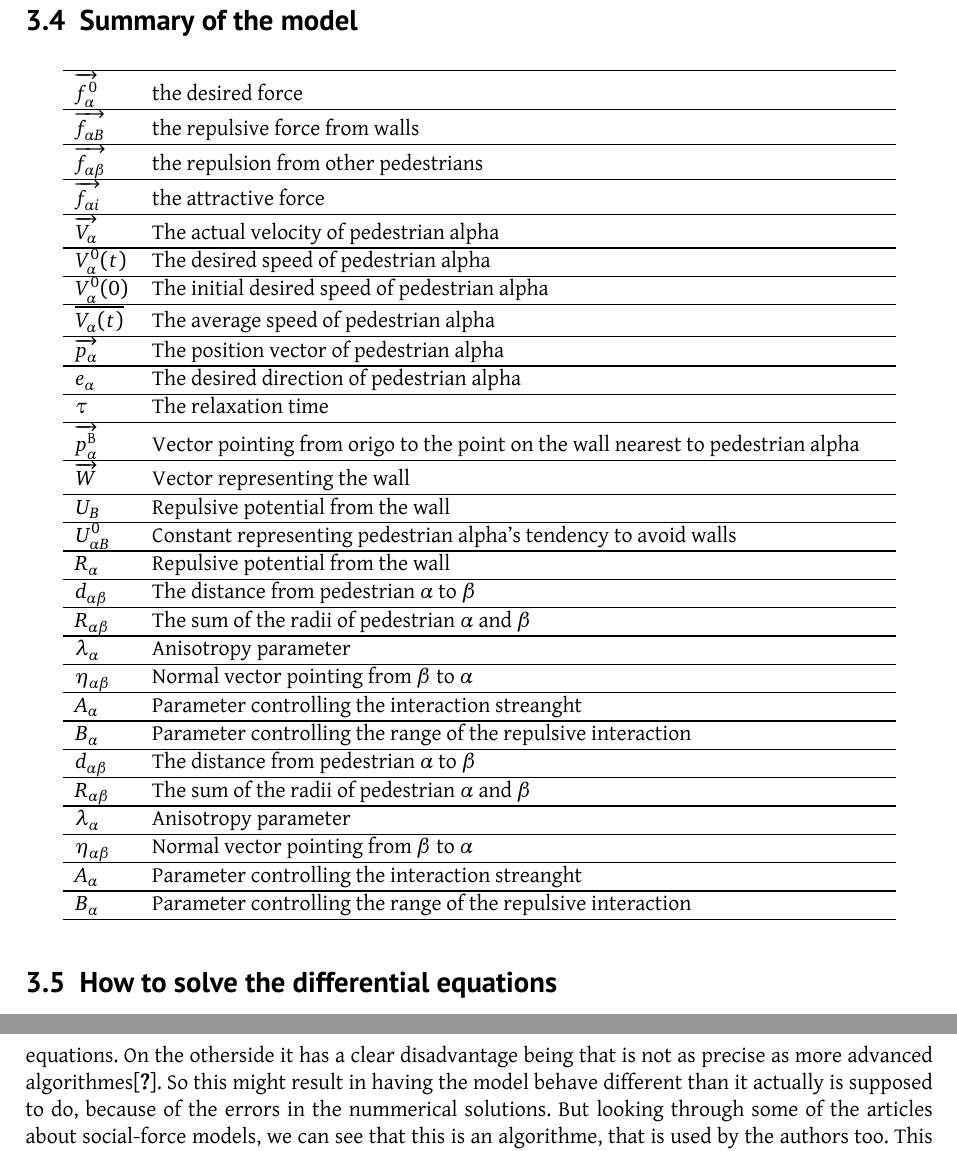
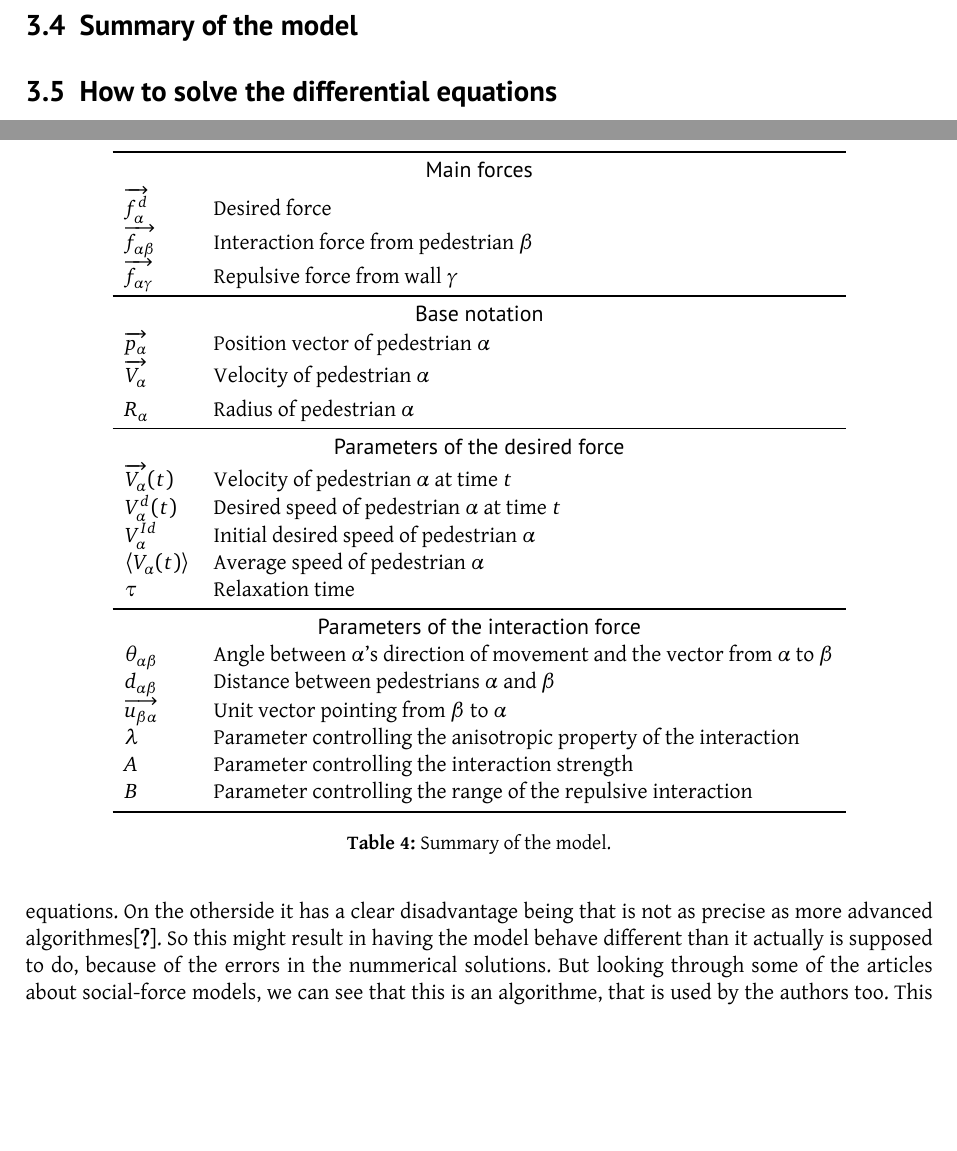
Before and after one commit to tohojo/RUC-math--crowd-modeling, a LaTeX document (LaTeX/crowd-modelling.tex, which reads LaTeX/themodel.tex): two parts of pages 16 and 17 of 41 before the commit and two parts of pages 15 and 16 of 40 after it, joined at a grey line, cut so that both start at the same text, the shorter picture padded with empty space. Compiled offline with XeLaTeX.

Commit message:
Update model summary table to combine the updated tables from the first half of the section.

```diff
--- a/LaTeX/themodel.tex
+++ b/LaTeX/themodel.tex
@@ -488,67 +488,51 @@ $R_{\alpha}$& Repulsive potential from the wall\\
     \label{overview}
 \end{figure}
 
-\begin{center}
-\begin{tabular}{lll}
-\hline
-$\overrightarrow{f_{\alpha}^{0}}$ & the desired force &\\
-\hline
-$\overrightarrow{f_{\alpha B}}$ & the repulsive force from walls &\\
-\hline
-$\overrightarrow{f_{\alpha \beta}}$ & the repulsion from other pedestrians\\
-\hline
-$\overrightarrow{f_{\alpha i}}$& the attractive force\\
-\hline
-$\overrightarrow{V_{\alpha}}$ & The actual velocity of pedestrian alpha &\\
-\hline
-$V_{\alpha}^{0}(t)$ & The desired speed of pedestrian alpha &\\
-\hline
-$V_{\alpha}^{0}(0)$ & The initial desired speed of pedestrian alpha &\\
-\hline
-$\overline{V_{\alpha}(t)}$ & The average speed of pedestrian alpha &\\
-\hline
-$\overrightarrow{p_{\alpha}}$ & The position vector of pedestrian alpha\\
-\hline
-$e_{\alpha}$& The desired direction of pedestrian alpha\\
-\hline
-$\tau$& The relaxation time &\\
-\hline
-$\overrightarrow{p_{\alpha}^{\text{B}}}$& Vector pointing from origo to the point on the wall nearest to pedestrian alpha &\\
-\hline
-$\overrightarrow{W}$& Vector representing the wall &\\
-\hline
-$U_{B}$ & Repulsive potential from the wall\\
-\hline
-$U^{0}_{\alpha B}$ & Constant representing pedestrian alpha's tendency to avoid walls\\
-\hline
-$R_{\alpha}$& Repulsive potential from the wall\\
-\hline
-$d_{\alpha \beta}$& The distance from pedestrian $\alpha$ to $\beta$ &\\
-\hline
-$R_{\alpha\beta}$& The sum of the radii of pedestrian $\alpha$ and $\beta$ \\
-\hline
-$\lambda_{\alpha}$& Anisotropy parameter &\\
-\hline
-$\eta_{\alpha \beta}$& Normal vector pointing from $\beta$ to $\alpha$ \\
-\hline
-$A_{\alpha}$& Parameter controlling the interaction streanght \\
-\hline
-$B_{\alpha}$& Parameter controlling the range of the repulsive interaction  \\
-\hline
-$d_{\alpha \beta}$& The distance from pedestrian $\alpha$ to $\beta$ &\\
-\hline
-$R_{\alpha\beta}$& The sum of the radii of pedestrian $\alpha$ and $\beta$ \\
-\hline
-$\lambda_{\alpha}$& Anisotropy parameter &\\
-\hline
-$\eta_{\alpha \beta}$& Normal vector pointing from $\beta$ to $\alpha$ \\
-\hline
-$A_{\alpha}$& Parameter controlling the interaction streanght \\
-\hline
-$B_{\alpha}$& Parameter controlling the range of the repulsive interaction  \\
-\hline
-\end{tabular}
-\end{center}
+\begin{table}[h]
+    \centering
+    \begin{tabular}{l l}
+        \toprule
+        \multicolumn{2}{c}{\textsf{Main forces}}\\
+        $\overrightarrow{f_{\alpha}^{d}}$ & Desired force\\
+        $\overrightarrow{f_{\alpha \beta}}$ & Interaction force from pedestrian
+        $\beta$\\
+        $\overrightarrow{f_{\alpha \gamma}}$ & Repulsive force from wall
+        $\gamma$\\
+
+        \midrule
+        \multicolumn{2}{c}{\textsf{Base notation}}\\
+        $\overrightarrow{p_{\alpha}}$ & Position vector of pedestrian
+        $\alpha$\\
+        $\overrightarrow{V_{\alpha}}$ & Velocity of pedestrian $\alpha$ \\
+        \addlinespace[0.3em]
+        $R_\alpha$ & Radius of pedestrian $\alpha$\\
+
+        \midrule
+        \multicolumn{2}{c}{\textsf{Parameters of the desired force}}\\
+        $\overrightarrow{V_{\alpha}}(t)$ & Velocity of pedestrian $\alpha$
+        at time $t$\\
+        $V_{\alpha}^{d}(t)$ & Desired speed of pedestrian $\alpha$ at time
+        $t$\\
+        $V_{\alpha}^{Id}$ & Initial desired speed of pedestrian $\alpha$ \\
+        $\langle V_{\alpha}(t) \rangle$ & Average speed of pedestrian
+        $\alpha$ \\
+        $\tau$& Relaxation time \\
+
+        \midrule
+        \multicolumn{2}{c}{\textsf{Parameters of the interaction force}}\\
+        $\theta_{\alpha \beta}$ & Angle between $\alpha$'s direction of
+        movement and the vector from $\alpha$ to $\beta$\\
+        $d_{\alpha \beta}$& Distance between pedestrians $\alpha$ and $\beta$ \\
+        $\overrightarrow{u_{\beta \alpha}}$& Unit vector pointing from $\beta$ to $\alpha$ \\
+        $\lambda$& Parameter controlling the anisotropic property of the
+        interaction\\
+        $A$& Parameter controlling the interaction strength \\
+        $B$& Parameter controlling the range of the repulsive interaction  \\
+        \bottomrule
+    \end{tabular}
+    \caption{Summary of the model.}
+    \label{tbl:model-summary}
+\end{table}
 
 \subsection{How to solve the differential equations}
 
```
